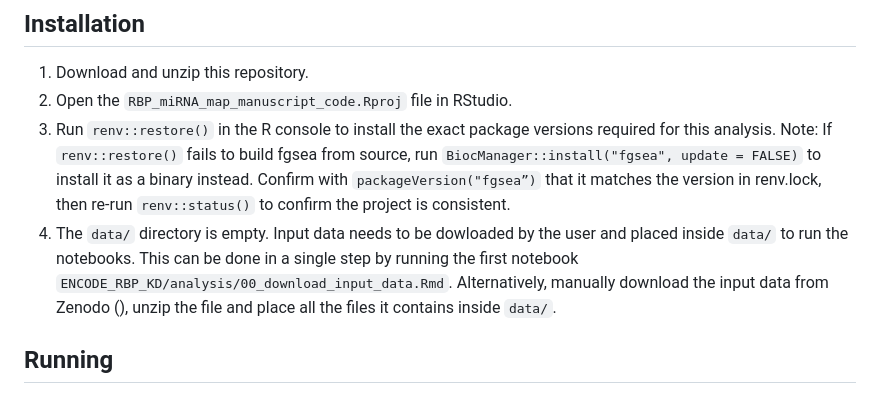
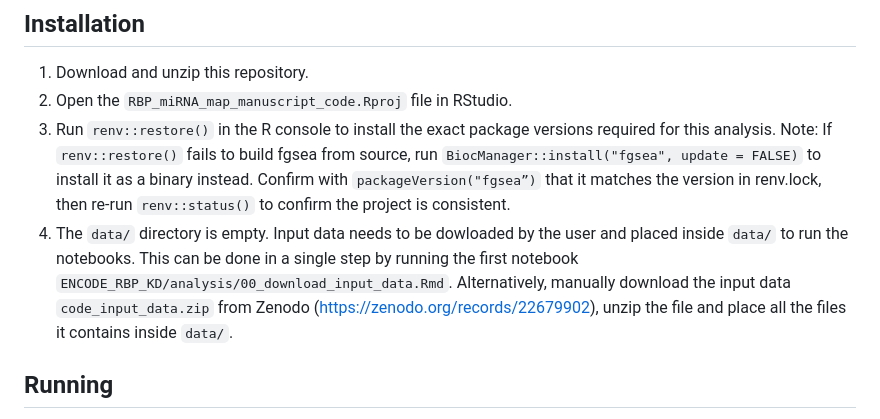
Before and after one commit to csglab/RBP-miRNA-manuscript, a Markdown page: README.md, the part around the change. Drawn GitHub-style.

```diff
--- a/README.md
+++ b/README.md
@@ -44,7 +44,7 @@ tables, and data objects required for downstream analyses. All notebooks read da
 1. Download and unzip this repository.
 2. Open the `RBP_miRNA_map_manuscript_code.Rproj` file in RStudio.
 3. Run `renv::restore()` in the R console to install the exact package versions required for this analysis. Note: If `renv::restore()` fails to build fgsea from source, run `BiocManager::install("fgsea", update = FALSE)` to install it as a binary instead. Confirm with `packageVersion("fgsea”)` that it matches the version in renv.lock, then re-run `renv::status()` to confirm the project is consistent.
-4. The `data/` directory is empty. Input data needs to be dowloaded by the user and placed inside `data/` to run the notebooks. This can be done in a single step by running the first notebook `ENCODE_RBP_KD/analysis/00_download_input_data.Rmd`. Alternatively, manually download the input data from Zenodo (), unzip the file and place all the files it contains inside `data/`.
+4. The `data/` directory is empty. Input data needs to be dowloaded by the user and placed inside `data/` to run the notebooks. This can be done in a single step by running the first notebook `ENCODE_RBP_KD/analysis/00_download_input_data.Rmd`. Alternatively, manually download the input data `code_input_data.zip` from Zenodo (https://zenodo.org/records/22679902), unzip the file and place all the files it contains inside `data/`.
 
 ## Running
 
```
